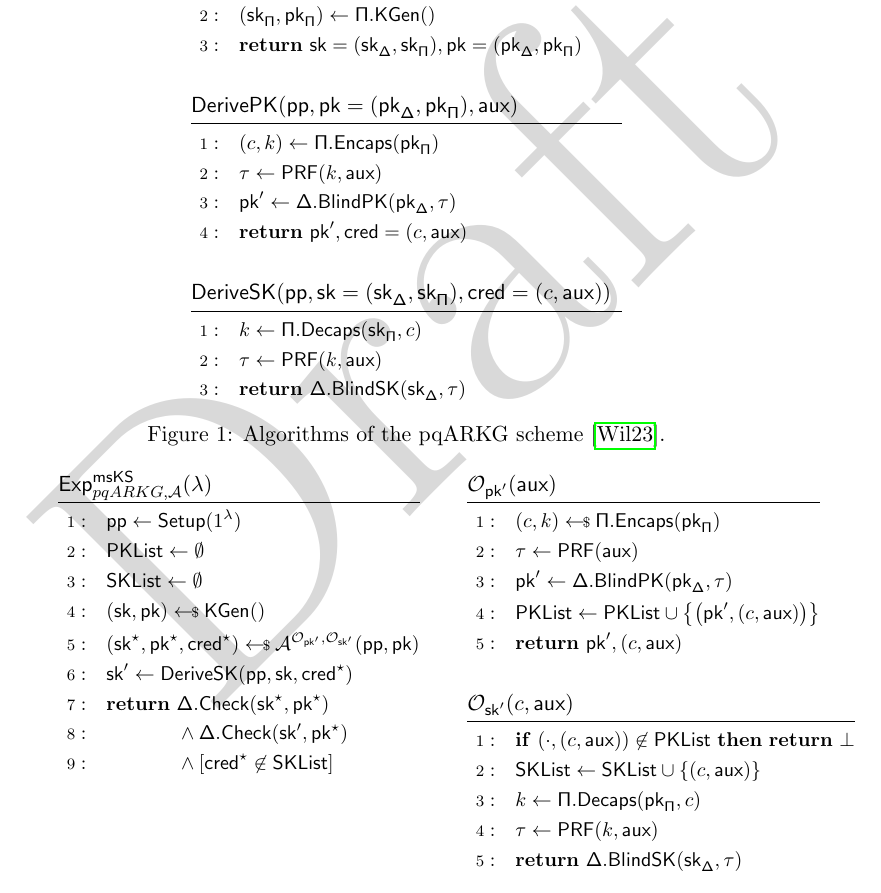
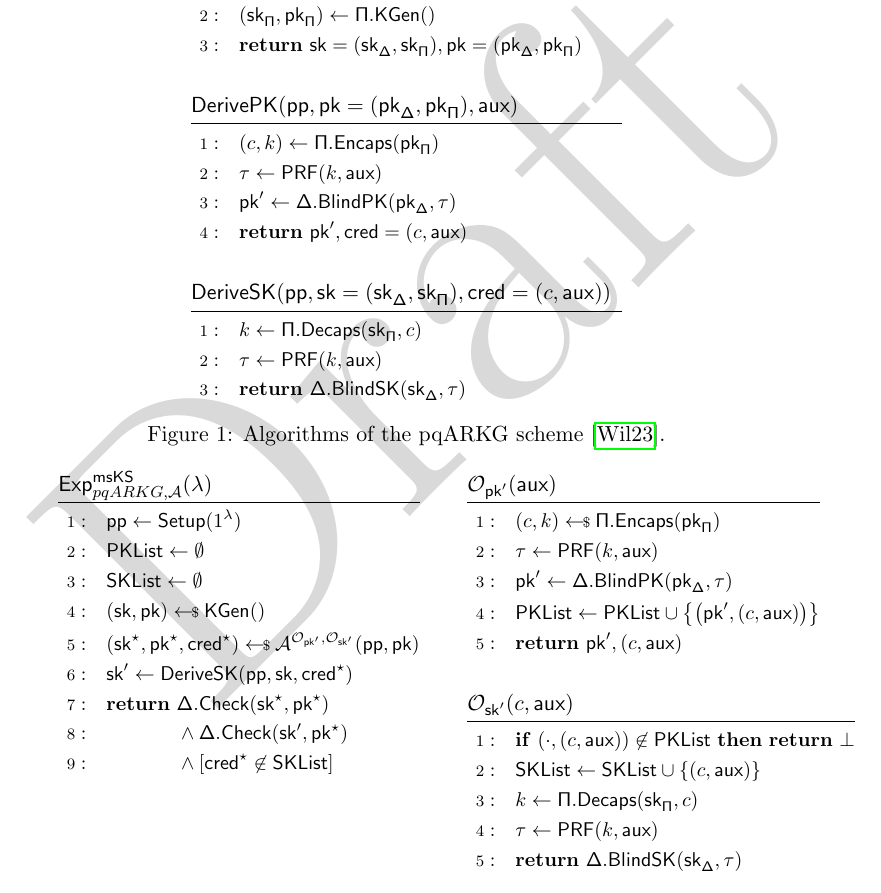
Before and after one commit to Yubico/arkg-rfc, a LaTeX paper (pqarkg-h-security/pqarkg-h.tex): part of page 3 of 8, cut so that both start at the same text. Compiled offline with pdfLaTeX.

Commit message:
Fix typos

```diff
--- a/pqarkg-h-security/pqarkg-h.tex
+++ b/pqarkg-h-security/pqarkg-h.tex
@@ -209,7 +209,7 @@ and~renamed the variable $\mathsf{ck}$ to $\tau$ in \Opkp.}
   \begin{minipage}[t]{0.4\linewidth}
     \defproc{\Opkp(\aux)}{
       (c, k) \sample \algkemenc(\pkkem) \\
-      \tau \leftarrow \prf(\aux) \\
+      \tau \leftarrow \prf(k, \aux) \\
       \pkp \leftarrow \algblbpk(\pkbl, \tau) \\
       \pklist \leftarrow \pklist \cup \left\{ \left(\pkp, \left(c, \aux\right)\right) \right\} \\
       \pcreturn \pkp, (c, \aux)
@@ -219,7 +219,7 @@ and~renamed the variable $\mathsf{ck}$ to $\tau$ in \Opkp.}
     \defproc{\Oskp(c, \aux)}{
       \pcif (\cdot, (c, \aux)) \not\in \pklist \pcthen \pcreturn \bot \\
       \sklist \leftarrow \sklist \cup \left\{ (c, \aux) \right\} \\
-      k \leftarrow \algkemdec(\pkkem, c) \\
+      k \leftarrow \algkemdec(\skkem, c) \\
       \tau \leftarrow \prf(k, \aux) \\
       \pcreturn \algblbsk(\skbl, \tau)
     }
```
Also changed, not shown: pqarkg-h-security/pqarkg-h.pdf.
